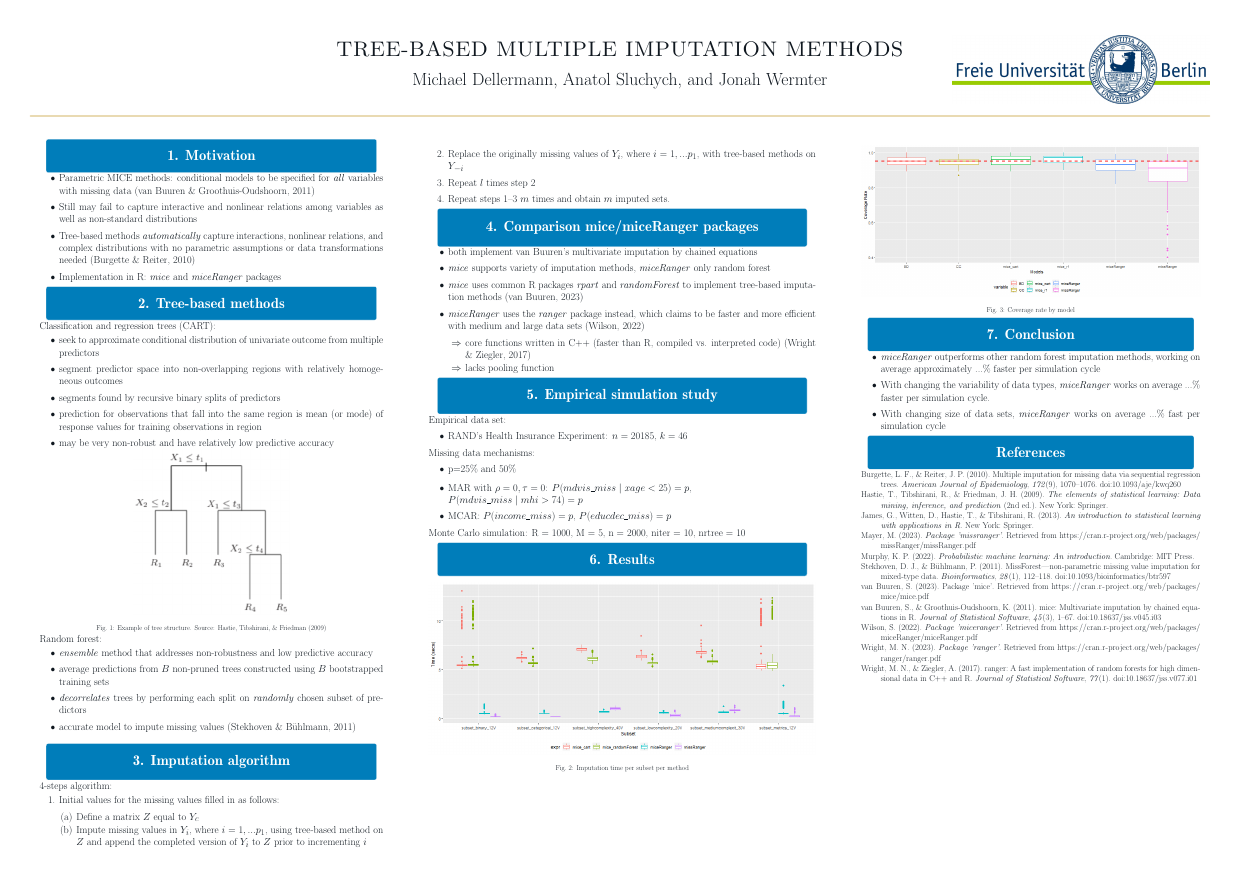
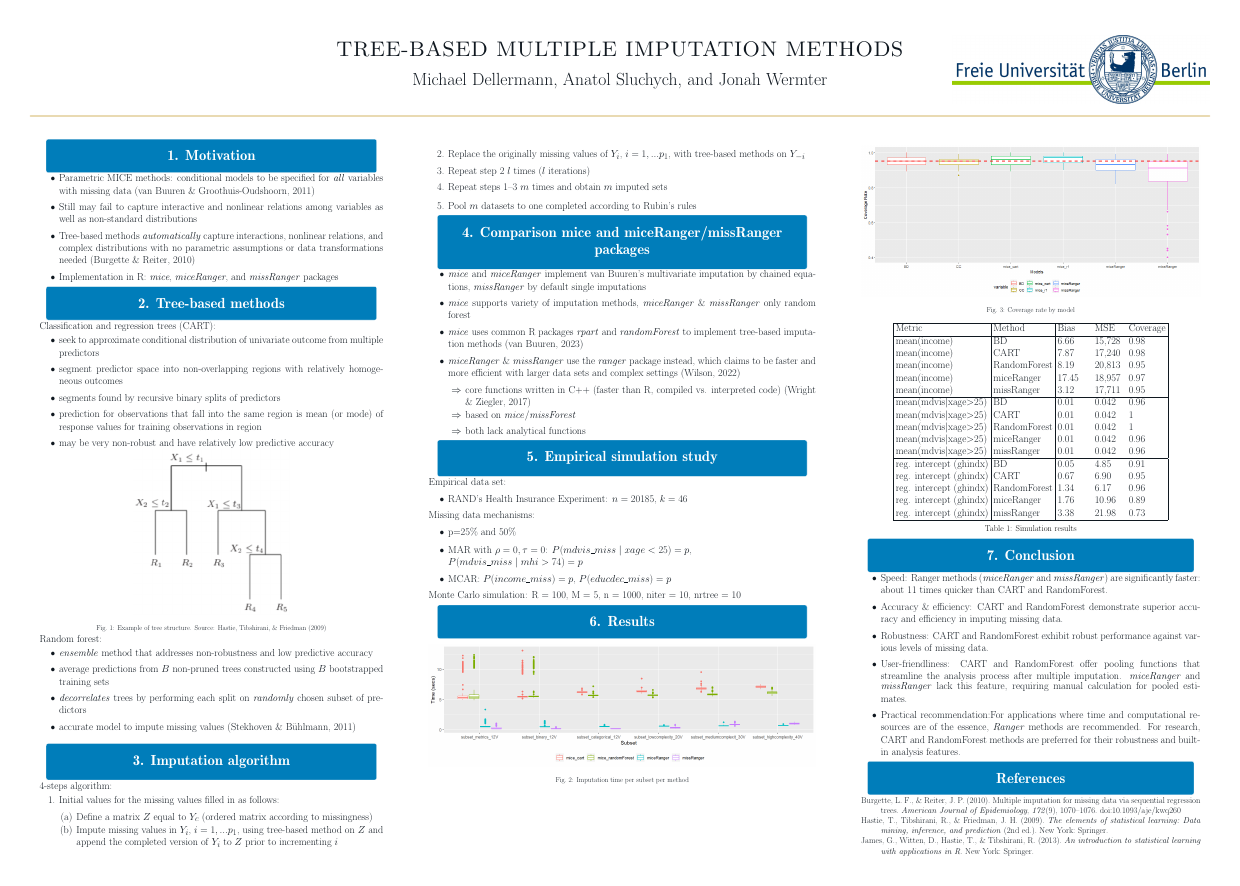
Before and after one commit to asluchych/tree-based-mi, a LaTeX poster (main.tex): the whole page. Compiled offline with pdfLaTeX; a LaTeX package or settings file that is missing is left out.

Commit message:
Minor updates

```diff
--- a/main.tex
+++ b/main.tex
@@ -41,7 +42,7 @@
             \vspace{-0.25em}
             \item Tree-based methods \textit{automatically} capture interactions, nonlinear relations, and complex distributions with no parametric assumptions or data transformations needed (Burgette \& Reiter, 2010)
             \vspace{-0.25em}
-            \item Implementation in R: \textit{mice} and \textit{miceRanger} packages
+            \item Implementation in R: \textit{mice}, \textit{miceRanger}, and \textit{missRanger} packages
         \end{itemize}
     }
     \block{2. Tree-based methods}{
@@ -87,9 +88,9 @@
         \item Initial values for the missing values filled in as follows:
         \vspace{-0.25em}
         \begin{enumerate}
-            \item Define a matrix $Z$ equal to $Y_c$
+            \item Define a matrix $Z$ equal to $Y_c$ (ordered matrix according to missingness)
             \vspace{-0.25em}
-            \item Impute missing values in $Y_i$, where $i=1, ... p_1$, using tree-based method on $Z$ and append the completed version of $Y_i$ to $Z$ prior to incrementing $i$
+            \item Impute missing values in $Y_i$, $i=1, ... p_1$, using tree-based method on $Z$ and append the completed version of $Y_i$ to $Z$ prior to incrementing $i$
         \end{enumerate}
     \end{enumerate}
     \vspace{-1em}
@@ -100,11 +101,12 @@
         \vspace{-1em}
         \begin{enumerate}
             \setcounter{enumi}{1}
-            \item  Replace the originally missing values of $Y_i$, where $i=1, ... p_1$, with tree-based methods on $Y_{-i}$
+            \item  Replace the originally missing values of $Y_i$, $i=1, ... p_1$, with tree-based methods on $Y_{-i}$
             \vspace{-0.25em}
-            \item Repeat $l$ times step 2
+            \item Repeat step 2 $l$  times ($l$  iterations)
             \vspace{-0.25em}
-            \item Repeat steps 1–3 $m$ times and obtain $m$ imputed sets.
+            \item Repeat steps 1–3 $m$ times and obtain $m$ imputed sets
+            \item Pool $m$ datasets to one completed according to Rubin’s rules
         \end{enumerate}
         \vspace{-1em}
 
@@ -119,21 +121,22 @@
    %     \end{itemize}
  }
 
-        \block{4. Comparison mice/miceRanger packages}{
+        \block{4. Comparison mice and miceRanger/missRanger packages}{
         \vspace{-2em}
         \begin{itemize}
-            \item both implement van Buuren’s multivariate imputation by chained equations
+            \item \textit{mice} and \textit{miceRanger} implement van Buuren’s multivariate imputation by chained equations, \textit{missRanger} by default single imputations
             \vspace{-0.25em}
-            \item \textit{mice} supports variety of imputation methods, \textit{miceRanger} only random forest
+            \item \textit{mice} supports variety of imputation methods, \textit{miceRanger} \& \textit{missRanger} only random forest
             \vspace{-0.25em}
             \item \textit{mice} uses common R packages \textit{rpart} and \textit{randomForest} to implement tree-based imputation methods (van Buuren, 2023)
             \vspace{-0.25em}
-            \item \textit{miceRanger} uses the \textit{ranger} package instead, which claims to be faster and more efficient with medium and large data sets (Wilson, 2022)
+            \item \textit{miceRanger} \& \textit{missRanger} use the \textit{ranger} package instead, which claims to be faster and more efficient with larger data sets and complex settings (Wilson, 2022)
                 \vspace{-0.25em}
                 \begin{itemize}
                     \item[$\Rightarrow$] core functions written in C++ (faster than R, compiled vs. interpreted code) (Wright \& Ziegler, 2017)
                     \vspace{-0.25em}
-                     \item[$\Rightarrow$] lacks pooling function
+                     \item[$\Rightarrow$] based on \textit{mice}/\textit{missForest}
+                     \item[$\Rightarrow$] both lack analytical functions
                 \end{itemize}
         \end{itemize}
         \vspace{-1em}
@@ -160,7 +163,7 @@
                 \item MCAR: $P(income\_miss) = p$, $P(educdec\_miss) = p$
             \end{itemize}
             \vspace{-0.5em}
-            Monte Carlo simulation: R = 1000, M = 5, n = 2000, niter = 10, nrtree = 10
+            Monte Carlo simulation: R = 100, M = 5, n = 1000, niter = 10, nrtree = 10
     }
 
 
@@ -181,7 +184,33 @@
         \begin{tikzfigure}[Coverage rate by model]
             \includegraphics[width=1\linewidth]{plot_coverage.png}
         \end{tikzfigure}
-        \vspace{-1em}
+
+
+                \centering
+        \begin{tabular}{|l|l|lll|}
+             \hline
+             Metric &  Method & Bias \hspace{10mm} & MSE \hspace{5mm} & Coverage\\
+             \hline
+             mean(income) & BD & 6.66  & 15,728 & 0.98\\
+             mean(income) & CART & 7.87 & 17,240 & 0.98\\
+             mean(income) & RandomForest & 8.19 & 20,813 & 0.95\\
+             mean(income) & miceRanger & 17.45 & 18,957 & 0.97\\
+             mean(income) & missRanger  & 3.12 & 17,711 & 0.95 \\
+             \hline
+             mean(mdvis|xage>25) & BD & 0.01 & 0.042 & 0.96\\
+             mean(mdvis|xage>25) & CART & 0.01 & 0.042 & 1\\
+             mean(mdvis|xage>25) & RandomForest & 0.01 & 0.042 & 1\\
+             mean(mdvis|xage>25) & miceRanger & 0.01 & 0.042 & 0.96\\
+             mean(mdvis|xage>25) & missRanger  & 0.01 & 0.042 & 0.96\\
+             \hline
+             reg. intercept (ghindx) & BD & 0.05 & 4.85 & 0.91\\
+             reg. intercept (ghindx) & CART & 0.67 & 6.90 & 0.95\\
+             reg. intercept (ghindx) & RandomForest & 1.34 & 6.17 & 0.96\\
+             reg. intercept (ghindx) & miceRanger & 1.76 & 10.96 & 0.89\\
+             reg. intercept (ghindx) & missRanger  & 3.38 & 21.98 & 0.73\\
+             \hline
+        \end{tabular}
+        \captionof{table}{Simulation results}
 
     }
 
@@ -190,11 +219,17 @@
     \block{7. Conclusion}{
     \vspace{-2em}
     \begin{itemize}
-        \item \textit{miceRanger} outperforms other random forest imputation methods, working on average approximately ...\% faster per simulation cycle
+        \item Speed: Ranger methods (\textit{miceRanger} and \textit{missRanger}) are significantly faster: about 11 times quicker than CART and RandomForest.
         \vspace{-0.25em}
-        \item With changing the variability of data types, \textit{miceRanger} works on average ...\% faster per simulation cycle.
+        \item Accuracy \& efficiency: CART and RandomForest demonstrate superior accuracy and efficiency in imputing missing data.
         \vspace{-0.25em}
-        \item With changing size of data sets, \textit{miceRanger} works on average ...\% fast per simulation cycle
+        \item Robustness: CART and RandomForest exhibit robust performance against various levels of missing data.
+        \vspace{-0.25em}
+        \item User-friendliness: CART and RandomForest offer pooling functions that streamline the analysis process after multiple imputation.
+        \vspace{-0.25em}
+        \textit{miceRanger} and \textit{missRanger} lack this feature, requiring manual calculation for pooled estimates.
+        \vspace{-0.25em}
+        \item Practical recommendation:For applications where time and computational resources are of the essence, \textit{Ranger} methods are recommended. For research, CART and RandomForest methods are preferred for their robustness and built-in analysis features.
     \end{itemize}
     \vspace{-1em}
     }
```
Also changed, not shown: Tree_Based_Multiple_Imputation_Methods.pdf, plot_comp_time.png, main.tex (1 more changed lines).
